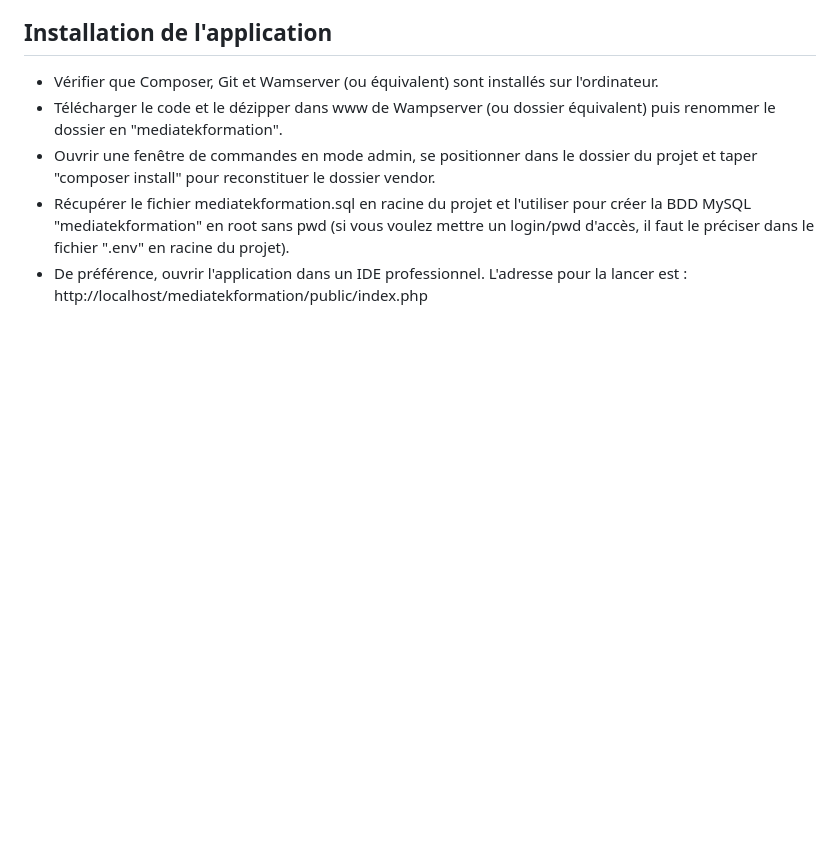
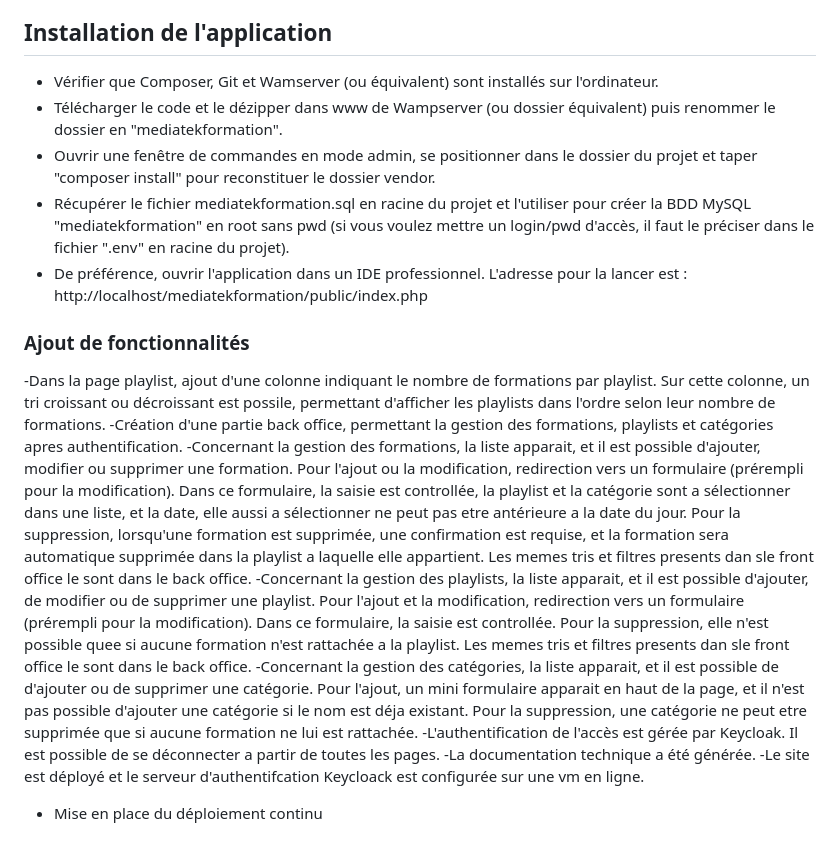
Before and after one commit to Naama390/mediatekformation, a Markdown page: README.md, the part around the change. GitHub-like rendering; blank space fills up the shorter version.

Commit message:
Update README.md
Nouvelles fonctionnalités ajoutées a l'application.

```diff
--- a/README.md
+++ b/README.md
@@ -83,3 +83,19 @@ Le chemin des images (des 2 tailles) n'est pas mémorisé dans la BDD car il peu
 - Ouvrir une fenêtre de commandes en mode admin, se positionner dans le dossier du projet et taper "composer install" pour reconstituer le dossier vendor.<br>
 - Récupérer le fichier mediatekformation.sql en racine du projet et l'utiliser pour créer la BDD MySQL "mediatekformation" en root sans pwd (si vous voulez mettre un login/pwd d'accès, il faut le préciser dans le fichier ".env" en racine du projet).<br>
 - De préférence, ouvrir l'application dans un IDE professionnel. L'adresse pour la lancer est : http://localhost/mediatekformation/public/index.php<br>
+
+### Ajout de fonctionnalités
+-Dans la page playlist, ajout d'une colonne indiquant le nombre de formations par playlist. Sur cette colonne, un tri croissant ou décroissant est possile, permettant d'afficher les playlists dans l'ordre selon leur nombre de formations.
+-Création d'une partie back office, permettant la gestion des formations, playlists et catégories apres authentification.
+-Concernant la gestion des formations, la liste apparait, et il est possible d'ajouter, modifier ou supprimer une formation. Pour l'ajout ou la modification, redirection vers un formulaire (prérempli pour la modification). Dans ce formulaire, la saisie est controllée, la playlist et la catégorie sont a sélectionner dans une liste, et la date, elle aussi a sélectionner ne peut pas etre antérieure a la date du jour.
+Pour la suppression, lorsqu'une formation est supprimée, une confirmation est requise, et la formation sera automatique supprimée dans la playlist a laquelle elle appartient.
+Les memes tris et filtres presents dan sle front office le sont dans le back office.
+-Concernant la gestion des playlists, la liste apparait, et il est possible d'ajouter, de modifier ou de supprimer une playlist. Pour l'ajout et la modification, redirection vers un formulaire (prérempli pour la modification). Dans ce formulaire, la saisie est controllée.
+Pour la suppression, elle n'est possible quee si aucune formation n'est rattachée a la playlist.
+Les memes tris et filtres presents dan sle front office le sont dans le back office.
+-Concernant la gestion des catégories, la liste apparait, et il est possible de d'ajouter ou de supprimer une catégorie. Pour l'ajout, un mini formulaire apparait en haut de la page, et il n'est pas possible d'ajouter une catégorie si le nom est déja existant.
+Pour la suppression, une catégorie ne peut etre supprimée que si aucune formation ne lui est rattachée.
+-L'authentification de l'accès est gérée par Keycloak. Il est possible de se déconnecter a partir de toutes les pages.
+-La documentation technique a été générée.
+-Le site est déployé et le serveur d'authentifcation Keycloack est configurée sur une vm en ligne.
+- Mise en place du déploiement continu
```
